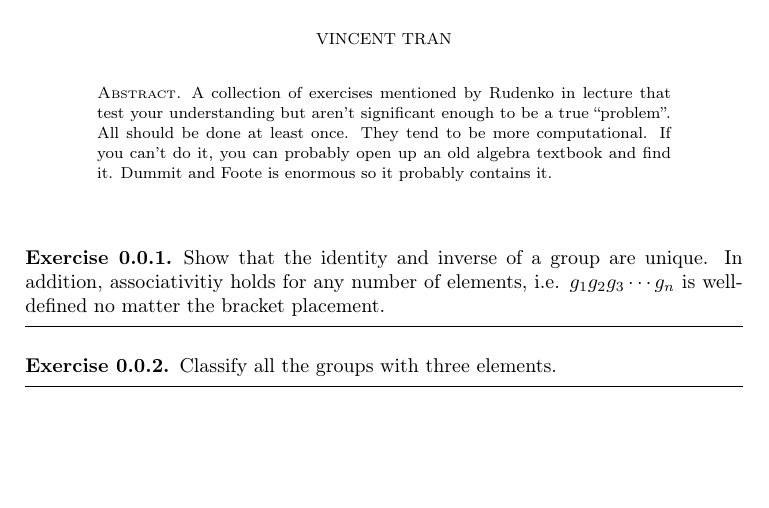
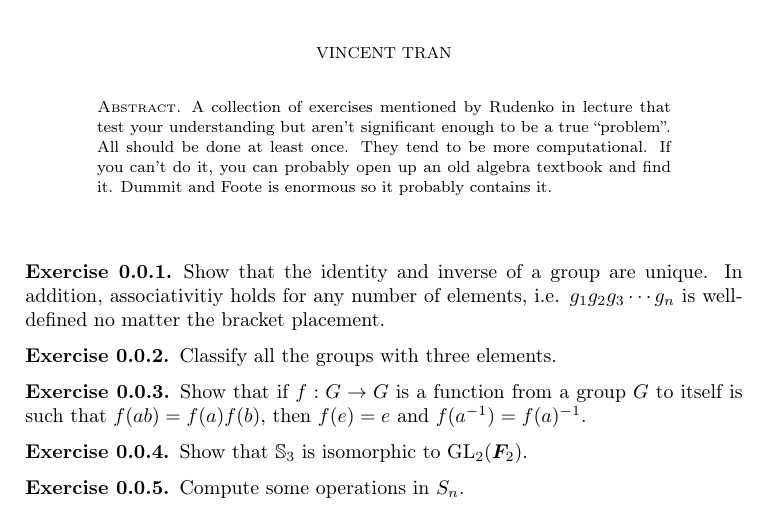
Before and after one commit to diligentlystereotypedinvestment/rudenko-exercises, a LaTeX problem sheet (exercises.tex): part of the page, cut so that both start at the same text, the shorter picture padded with empty space. The pictures show the PDF file exercises.pdf that the author committed with the source.

Commit message:
modified:   exercises.pdf 	modified:   exercises.tex

```diff
--- a/exercises.tex
+++ b/exercises.tex
@@ -30,4 +30,15 @@
 	\fi
 \end{exercise}
 
+\begin{exercise}
+	Show that if $f: G\to G $ is a function from a group $G $ to itself is such that $f(ab) = f(a) f(b) $, then $f(e) = e $ and $f(a^{-1}) = f(a)^{-1} $.
+\end{exercise}
+
+\begin{exercise}
+	Show that $\S_3 $ is isomorphic to $\GL_2(\F_2) $.
+\end{exercise}
+
+\begin{exercise}
+	Compute some operations in $S_n $.
+\end{exercise}
 \end{document}
```
Also changed, not shown: exercises.pdf.
